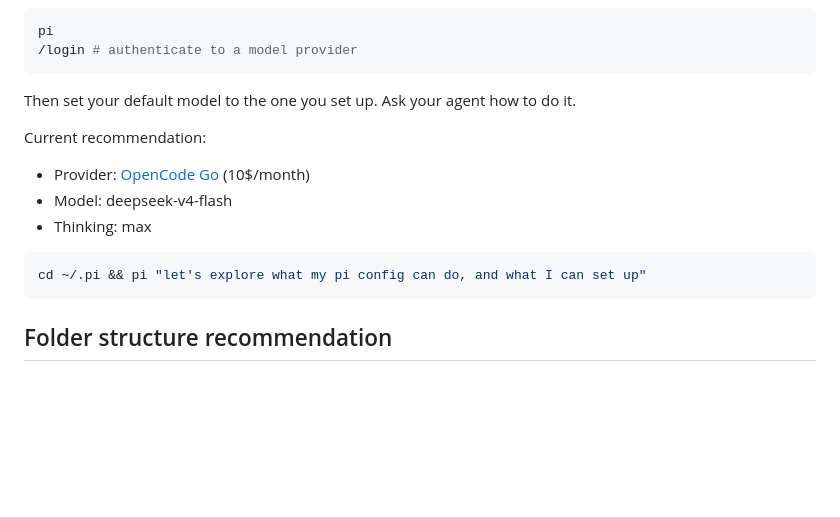
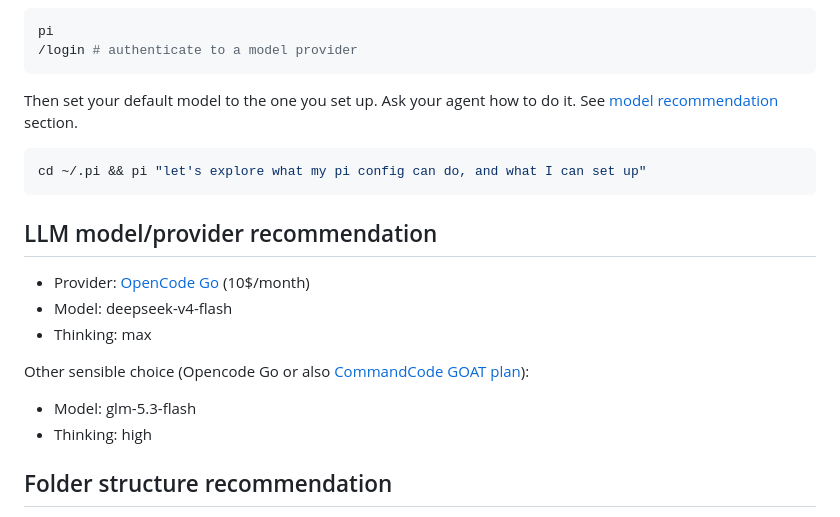
Before and after one commit to cad0p/pi-config, a Markdown page: README.md, the part around the change. Drawn GitHub-style; blank space fills up the shorter version.

Commit message:
readme list also commandcode for glm 5.3 (bad quality for deepseek)

````diff
--- a/README.md
+++ b/README.md
@@ -50,17 +50,22 @@ pi
 /login # authenticate to a model provider
 ```
 
-Then set your default model to the one you set up. Ask your agent how to do it.
+Then set your default model to the one you set up. Ask your agent how to do it. See [model recommendation](#llm-modelprovider-recommendation) section.
 
-Current recommendation:
+```bash
+cd ~/.pi && pi "let's explore what my pi config can do, and what I can set up"
+```
+
+## LLM model/provider recommendation
+
 - Provider: [OpenCode Go](https://opencode.ai/go?ref=BMABGJ1Q7N) (10$/month)
 - Model: deepseek-v4-flash
 - Thinking: max
 
+Other sensible choice (Opencode Go or also [CommandCode GOAT plan](https://commandcode.ai/docs/plans/goat)):
 
-```bash
-cd ~/.pi && pi "let's explore what my pi config can do, and what I can set up"
-```
+- Model: glm-5.3-flash
+- Thinking: high
 
 ## Folder structure recommendation
 
````
